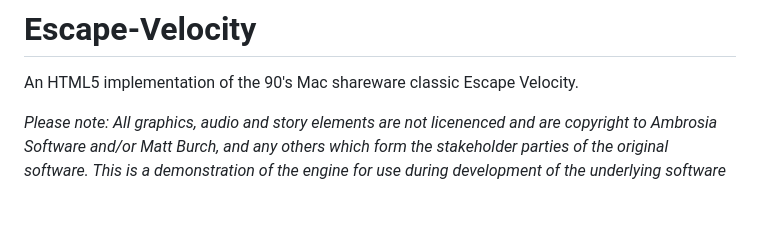
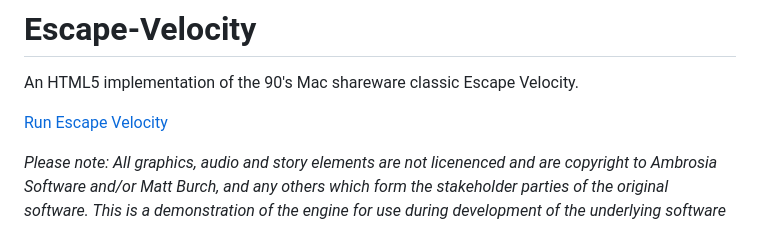
Before and after one commit to AhemOne/Escape-Velocity, a Markdown page: README.md, the part around the change. GitHub-like rendering; blank space fills up the shorter version.

Commit message:
Update README.md
Added "Run..." link

```diff
--- a/README.md
+++ b/README.md
@@ -1,5 +1,7 @@
 # Escape-Velocity
 An HTML5 implementation of the 90's Mac shareware classic Escape Velocity.
+
+[Run Escape Velocity](index.html)
 
 _Please note: All graphics, audio and story elements are not licenenced and are copyright to Ambrosia Software and/or Matt Burch, and any others which form the stakeholder parties of the original software. This is a demonstration of the engine for use during development of the underlying software and therefore such elements serve as placeholders. No permission is given to copy any part of the software contained within without the permission of the aforementioned parties._
 
```
